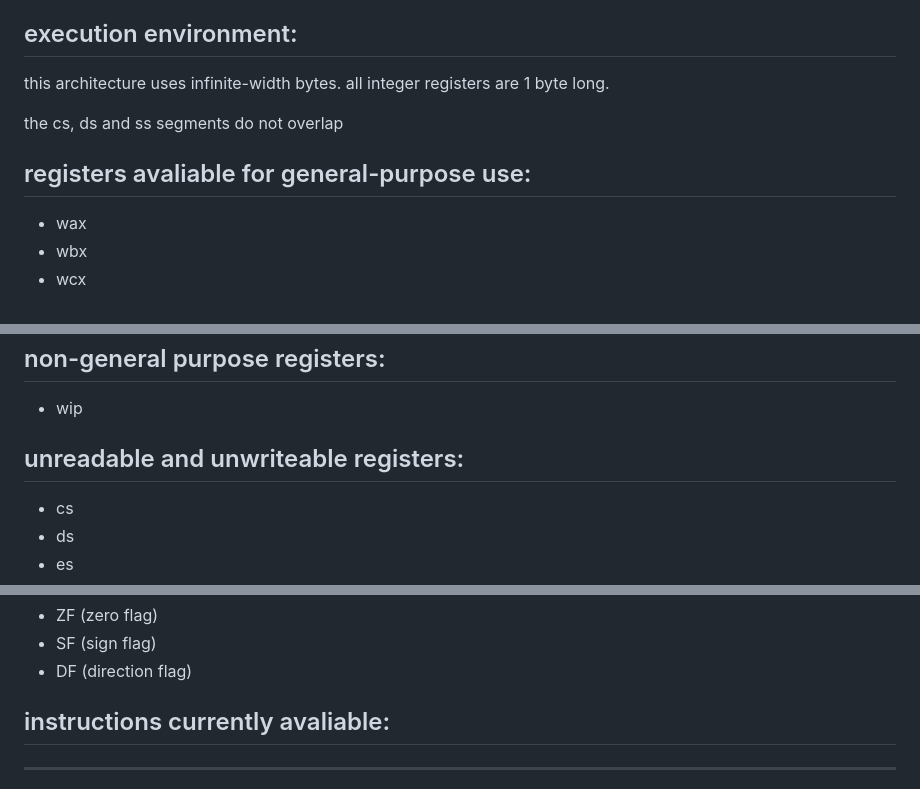
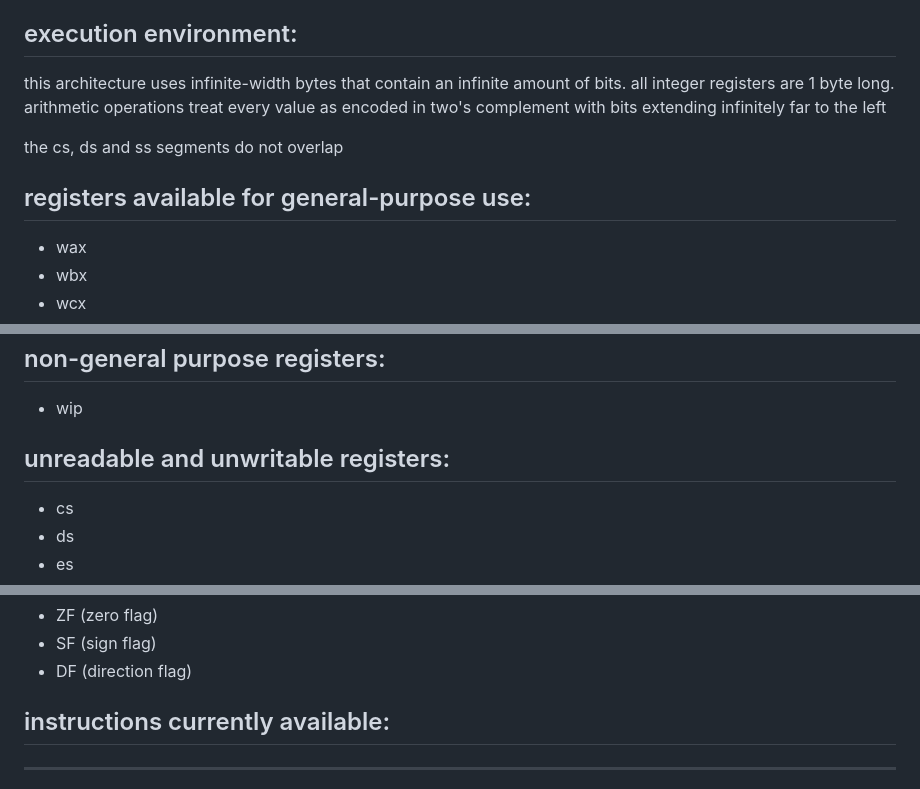
Before and after one commit to Diamboy211/x86-inf, a Markdown page: README.md, 3 parts joined by grey strips. Drawn GitHub-style.

Commit message:
zero proofreading skills lmao

```diff
--- a/README.md
+++ b/README.md
@@ -55,11 +55,11 @@ instruction encoding:
 execution environment:
 -
 
-this architecture uses infinite-width bytes. all integer registers are 1 byte long.
+this architecture uses infinite-width bytes that contain an infinite amount of bits. all integer registers are 1 byte long. arithmetic operations treat every value as encoded in two's complement with bits extending infinitely far to the left
 
 the cs, ds and ss segments do not overlap
 
-registers avaliable for general-purpose use:
+registers available for general-purpose use:
 -
 * wax
 * wbx
@@ -75,7 +75,7 @@ non-general purpose registers:
 -
 * wip
 
-unreadable and unwriteable registers:
+unreadable and unwritable registers:
 -
 * cs
 * ds
@@ -90,7 +90,7 @@ flags:
 * SF (sign flag)
 * DF (direction flag)
 
-instructions currently avaliable:
+instructions currently available:
 -
 
 ---
```
Also changed, not shown: other parts of README.md (+1 -1 lines).
